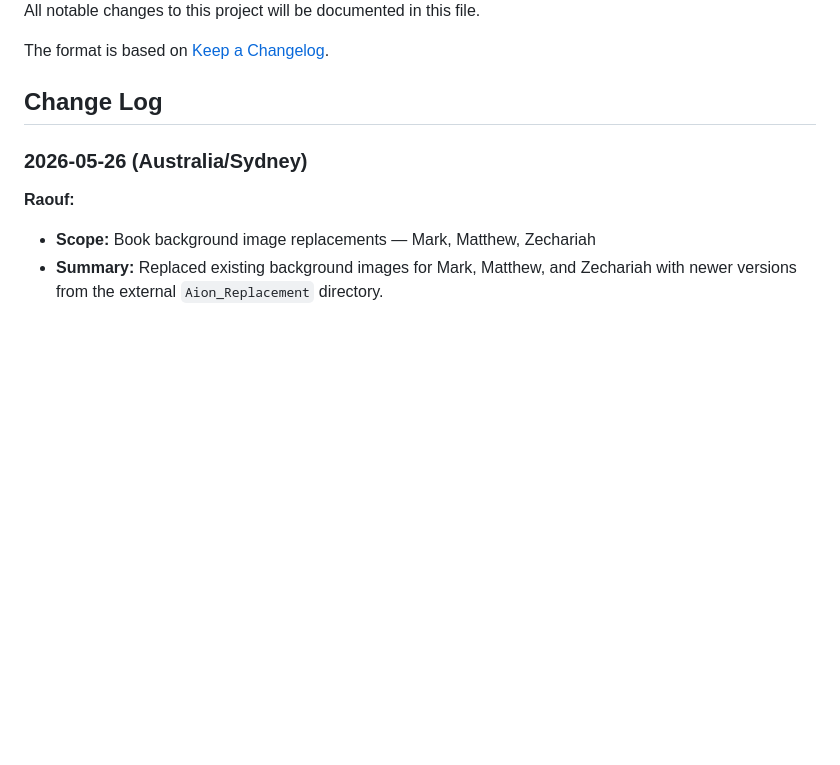
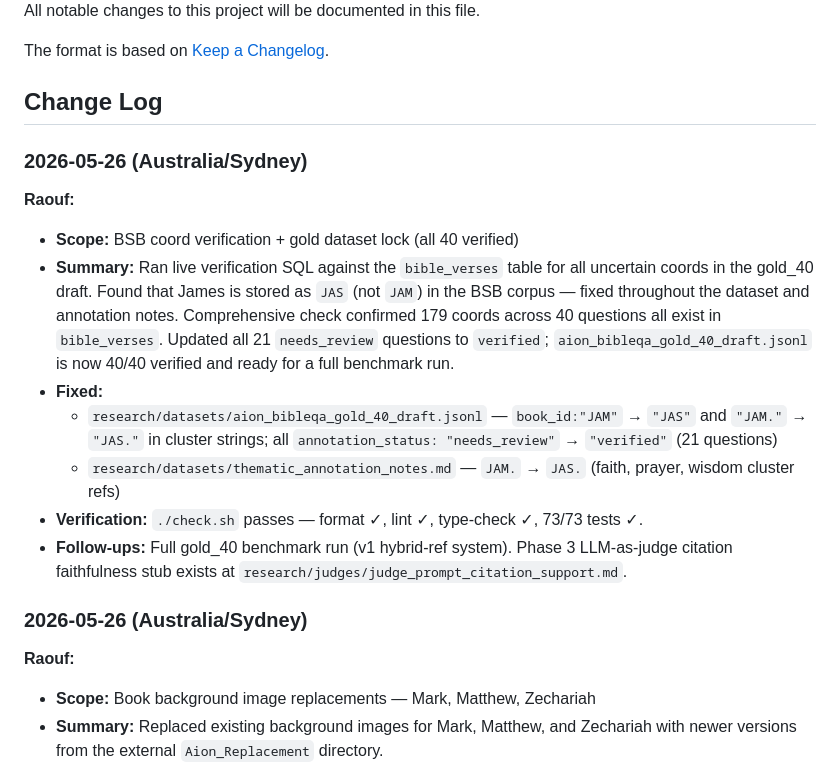
Before and after one commit to Raoof128/Aion, a Markdown page: CHANGELOG.md, the part around the change. Drawn GitHub-style; blank space fills up the shorter version.

Commit message:
docs: update AGENT.md and CHANGELOG.md for 2026-05-26 BSB verification session
Co-Authored-By: Claude Sonnet 4.6 <noreply@anthropic.com>

```diff
--- a/CHANGELOG.md
+++ b/CHANGELOG.md
@@ -5,6 +5,16 @@ All notable changes to this project will be documented in this file.
 The format is based on [Keep a Changelog](https://keepachangelog.com/en/1.1.0/).
 
 ## Change Log
+
+### 2026-05-26 (Australia/Sydney)
+**Raouf:**
+- **Scope:** BSB coord verification + gold dataset lock (all 40 verified)
+- **Summary:** Ran live verification SQL against the `bible_verses` table for all uncertain coords in the gold_40 draft. Found that James is stored as `JAS` (not `JAM`) in the BSB corpus — fixed throughout the dataset and annotation notes. Comprehensive check confirmed 179 coords across 40 questions all exist in `bible_verses`. Updated all 21 `needs_review` questions to `verified`; `aion_bibleqa_gold_40_draft.jsonl` is now 40/40 verified and ready for a full benchmark run.
+- **Fixed:**
+  - `research/datasets/aion_bibleqa_gold_40_draft.jsonl` — `book_id:"JAM"` → `"JAS"` and `"JAM."` → `"JAS."` in cluster strings; all `annotation_status: "needs_review"` → `"verified"` (21 questions)
+  - `research/datasets/thematic_annotation_notes.md` — `JAM.` → `JAS.` (faith, prayer, wisdom cluster refs)
+- **Verification:** `./check.sh` passes — format ✓, lint ✓, type-check ✓, 73/73 tests ✓.
+- **Follow-ups:** Full gold_40 benchmark run (v1 hybrid-ref system). Phase 3 LLM-as-judge citation faithfulness stub exists at `research/judges/judge_prompt_citation_support.md`.
 
 ### 2026-05-26 (Australia/Sydney)
 **Raouf:**
```
Also changed, not shown: AGENT.md (+10 -0 lines).
